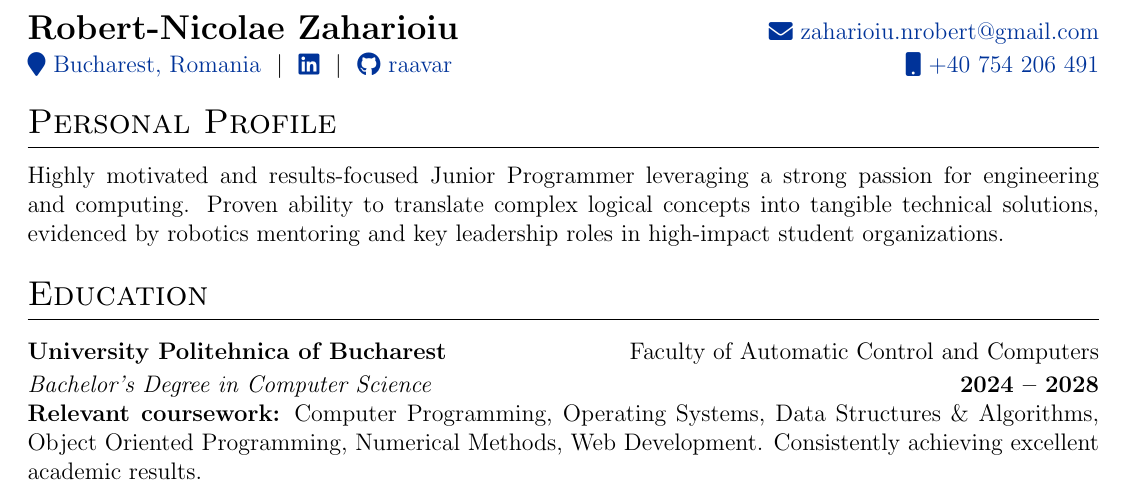
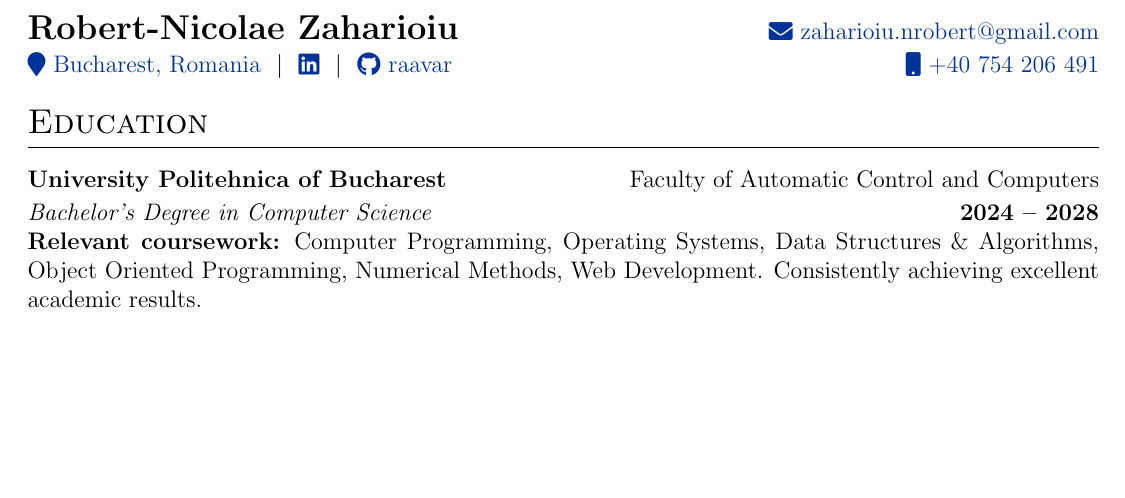
Before and after one commit to raavar/CV, a LaTeX CV (cv.tex): part of the page, cut so that both start at the same text, the shorter picture padded with empty space. Compiled offline with pdfLaTeX.

Commit message:
removing Personal Profile section

```diff
--- a/cv.tex
+++ b/cv.tex
@@ -127,13 +127,6 @@
 \end{tabularx}
 
 %----------------------------------------------------------------------------------------
-% PERSONAL PROFILE (New Section - for strong first impression)
-%----------------------------------------------------------------------------------------
-\section{Personal Profile}
-Highly motivated and results-focused Junior Programmer leveraging a strong passion for engineering and computing.
-Proven ability to translate complex logical concepts into tangible technical solutions, evidenced by robotics mentoring and key leadership roles in high-impact student organizations.
-
-%----------------------------------------------------------------------------------------
 %	EDUCATION
 %----------------------------------------------------------------------------------------
 \section{Education}
```
